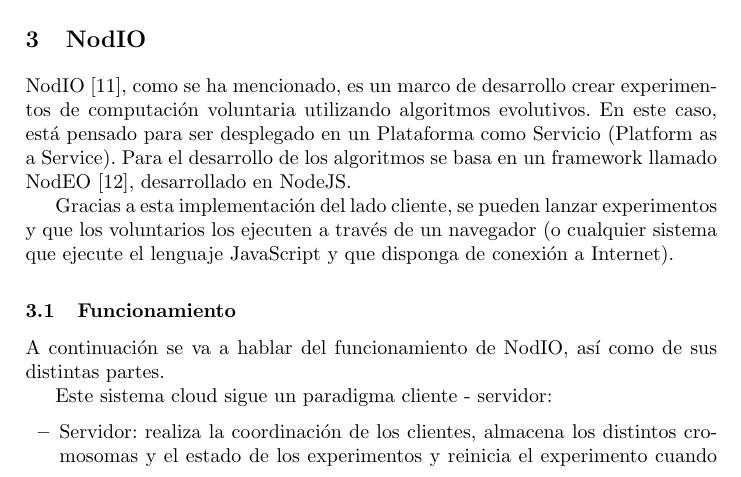
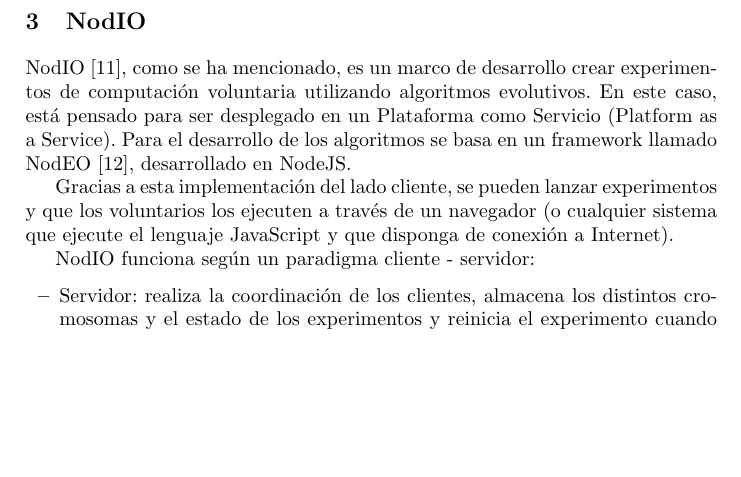
Before and after one commit to iblancasa/JCSD-2016, a LaTeX paper (volunteer.tex): part of page 3 of 9, cut so that both start at the same text, the shorter picture padded with empty space. Compiled offline with pdfLaTeX; the source files are stored in an older character set and shown here as Unicode.

Commit message:
Rehaciendo la estructura

```diff
--- a/volunteer.tex
+++ b/volunteer.tex
@@ -174,11 +174,7 @@
 a través de un navegador (o cualquier sistema que ejecute el lenguaje JavaScript
 y que disponga de conexión a Internet).
 
-
-\subsection{Funcionamiento}
-A continuación se va a hablar del funcionamiento de NodIO, así como de sus distintas partes.
-
-Este sistema cloud sigue un paradigma cliente - servidor:
+NodIO funciona según un paradigma cliente - servidor:
 \begin{itemize}
   \item Servidor: realiza la coordinación de los clientes, almacena los distintos cromosomas y
   el estado de los experimentos y reinicia el experimento cuando se ha encontrado la solución.
```
Also changed, not shown: volunteer.tex (2 more changed lines).
